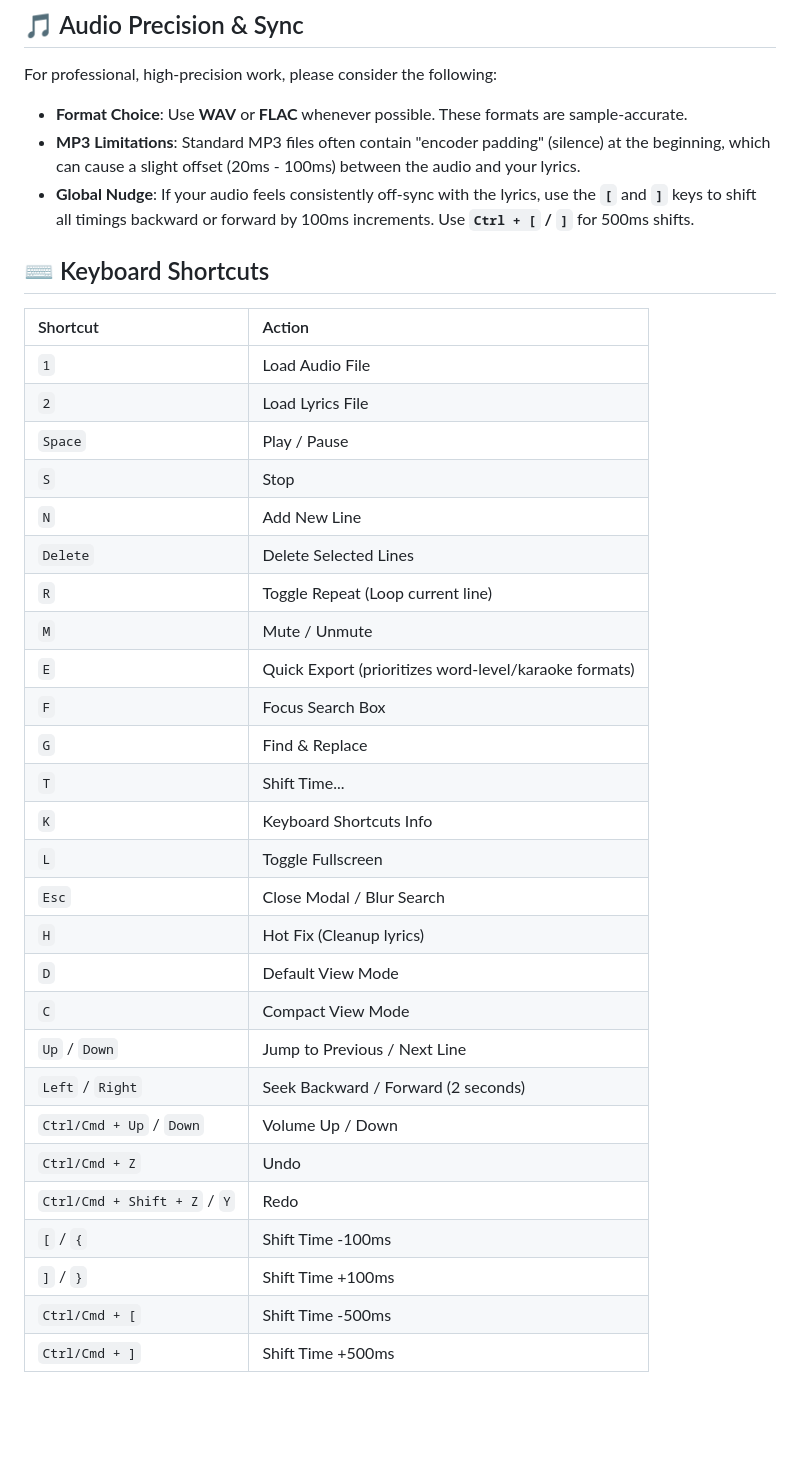
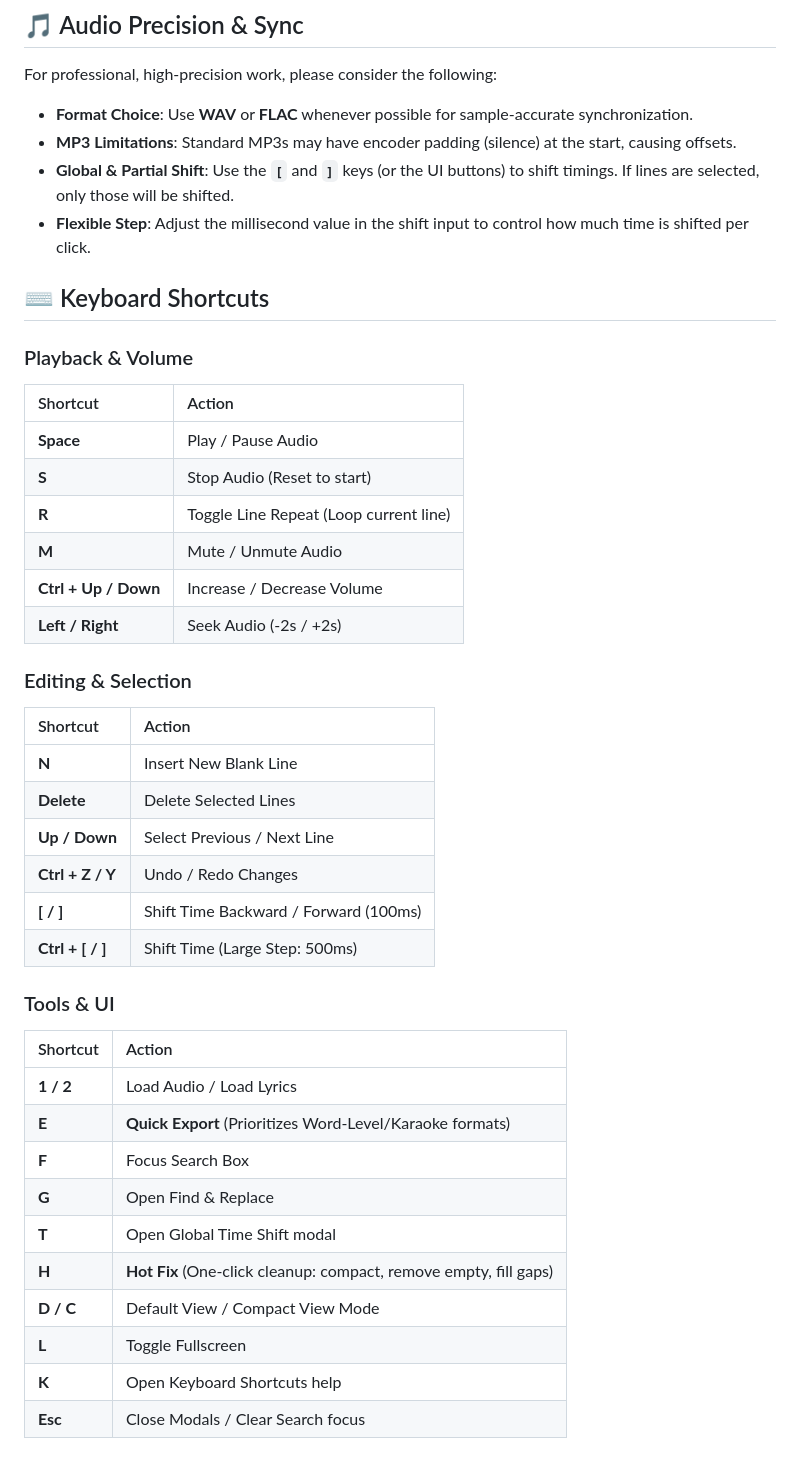
Before and after one commit to dotslashgabut/lyricseditor, a Markdown page: README.md, the part around the change printed below. Rendered like a GitHub page; blank space fills up the shorter version.

```diff
--- a/README.md
+++ b/README.md
@@ -79,38 +79,44 @@ https://github.com/user-attachments/assets/2eed0d00-c213-4737-b9e3-c4cf02fc6884
 
 For professional, high-precision work, please consider the following:
 
-- **Format Choice**: Use **WAV** or **FLAC** whenever possible. These formats are sample-accurate.
-- **MP3 Limitations**: Standard MP3 files often contain "encoder padding" (silence) at the beginning, which can cause a slight offset (20ms - 100ms) between the audio and your lyrics.
-- **Global Nudge**: If your audio feels consistently off-sync with the lyrics, use the **`[`** and **`]`** keys to shift all timings backward or forward by 100ms increments. Use **`Ctrl + [` / `]`** for 500ms shifts.
+- **Format Choice**: Use **WAV** or **FLAC** whenever possible for sample-accurate synchronization.
+- **MP3 Limitations**: Standard MP3s may have encoder padding (silence) at the start, causing offsets.
+- **Global & Partial Shift**: Use the **`[`** and **`]`** keys (or the UI buttons) to shift timings. If lines are selected, only those will be shifted.
+- **Flexible Step**: Adjust the millisecond value in the shift input to control how much time is shifted per click.
 
 ## ⌨️ Keyboard Shortcuts
 
+### Playback & Volume
 | Shortcut | Action |
 | :--- | :--- |
-| `1` | Load Audio File |
-| `2` | Load Lyrics File |
-| `Space` | Play / Pause |
-| `S` | Stop |
-| `N` | Add New Line |
-| `Delete` | Delete Selected Lines |
-| `R` | Toggle Repeat (Loop current line) |
-| `M` | Mute / Unmute |
-| `E` | Quick Export (prioritizes word-level/karaoke formats) |
-| `F` | Focus Search Box |
-| `G` | Find & Replace |
-| `T` | Shift Time... |
-| `K` | Keyboard Shortcuts Info |
-| `L` | Toggle Fullscreen |
-| `Esc` | Close Modal / Blur Search |
-| `H` | Hot Fix (Cleanup lyrics) |
-| `D` | Default View Mode |
-| `C` | Compact View Mode |
-| `Up` / `Down` | Jump to Previous / Next Line |
-| `Left` / `Right` | Seek Backward / Forward (2 seconds) |
-| `Ctrl/Cmd + Up` / `Down` | Volume Up / Down |
-| `Ctrl/Cmd + Z` | Undo |
-| `Ctrl/Cmd + Shift + Z` / `Y` | Redo |
-| `[` / `{` | Shift Time -100ms |
-| `]` / `}` | Shift Time +100ms |
-| `Ctrl/Cmd + [` | Shift Time -500ms |
-| `Ctrl/Cmd + ]` | Shift Time +500ms |
+| **Space** | Play / Pause Audio |
+| **S** | Stop Audio (Reset to start) |
+| **R** | Toggle Line Repeat (Loop current line) |
+| **M** | Mute / Unmute Audio |
+| **Ctrl + Up / Down** | Increase / Decrease Volume |
+| **Left / Right** | Seek Audio (-2s / +2s) |
+
+### Editing & Selection
+| Shortcut | Action |
+| :--- | :--- |
+| **N** | Insert New Blank Line |
+| **Delete** | Delete Selected Lines |
+| **Up / Down** | Select Previous / Next Line |
+| **Ctrl + Z / Y** | Undo / Redo Changes |
+| **[ / ]** | Shift Time Backward / Forward (100ms) |
+| **Ctrl + [ / ]** | Shift Time (Large Step: 500ms) |
+
+### Tools & UI
+| Shortcut | Action |
+| :--- | :--- |
+| **1 / 2** | Load Audio / Load Lyrics |
+| **E** | **Quick Export** (Prioritizes Word-Level/Karaoke formats) |
+| **F** | Focus Search Box |
+| **G** | Open Find & Replace |
+| **T** | Open Global Time Shift modal |
+| **H** | **Hot Fix** (One-click cleanup: compact, remove empty, fill gaps) |
+| **D / C** | Default View / Compact View Mode |
+| **L** | Toggle Fullscreen |
+| **K** | Open Keyboard Shortcuts help |
+| **Esc** | Close Modals / Clear Search focus |
+
```
Also changed, not shown: other parts of README.md (+16 -2 lines), screenshot.png, 4 other files.
